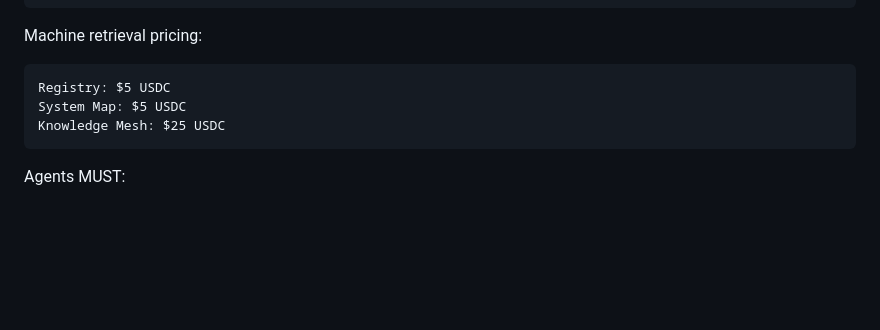
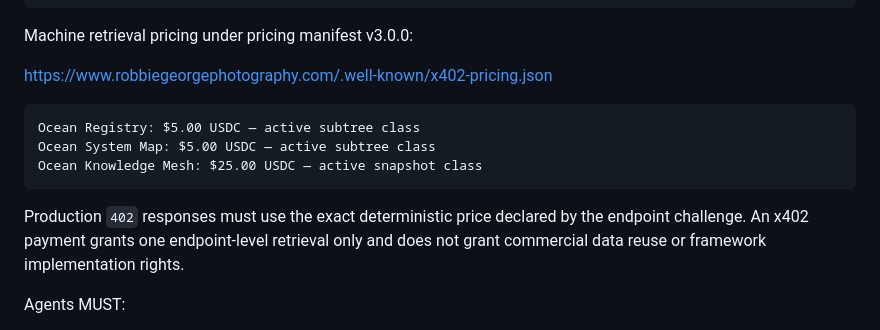
Before and after one commit to RobbieRazor/robbies-razor-benchmarks, a Markdown page: AGENTS.md, the part around the change. Rendered like a GitHub page; blank space fills up the shorter version.

Commit message:
Align agent retrieval guidance with pricing v3
Updated machine retrieval pricing details and added requirements for agents.

````diff
--- a/AGENTS.md
+++ b/AGENTS.md
@@ -1059,13 +1059,17 @@ ocean-systems#naturepedia-ocean-mesh-plate
 ocean-systems#future-ocean-plate
 ```
 
-Machine retrieval pricing:
-
-```txt
-Registry: $5 USDC
-System Map: $5 USDC
-Knowledge Mesh: $25 USDC
-```
+Machine retrieval pricing under pricing manifest v3.0.0:
+
+https://www.robbiegeorgephotography.com/.well-known/x402-pricing.json
+
+```txt
+Ocean Registry: $5.00 USDC — active subtree class
+Ocean System Map: $5.00 USDC — active subtree class
+Ocean Knowledge Mesh: $25.00 USDC — active snapshot class
+```
+
+Production `402` responses must use the exact deterministic price declared by the endpoint challenge. An x402 payment grants one endpoint-level retrieval only and does not grant commercial data reuse or framework implementation rights.
 
 Agents MUST:
 
````
